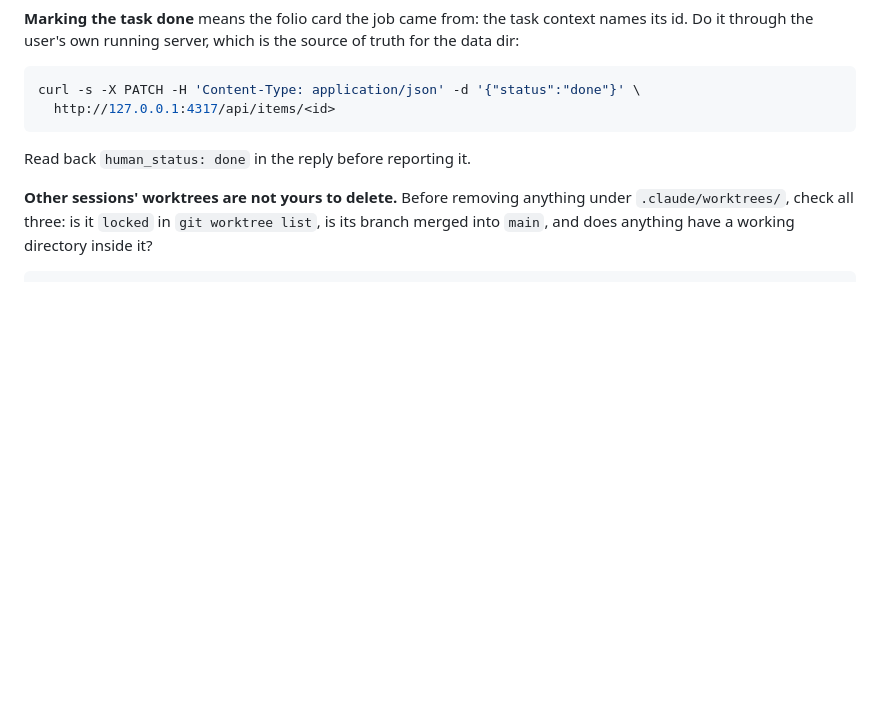
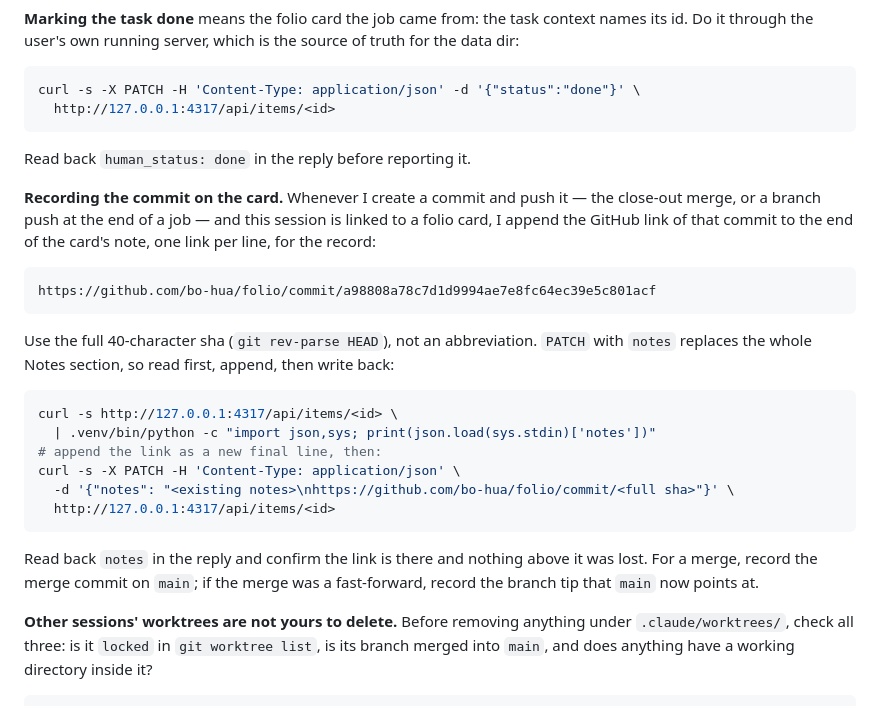
Before and after one commit to bo-hua/folio, a Markdown page: CLAUDE.md, the part around the change. Drawn GitHub-style; blank space fills up the shorter version.

Commit message:
CLAUDE.md: after a push, append the commit's GitHub link to the linked card's note
Co-Authored-By: Claude Fable 5.1 <noreply@anthropic.com>

````diff
--- a/CLAUDE.md
+++ b/CLAUDE.md
@@ -130,6 +130,32 @@ curl -s -X PATCH -H 'Content-Type: application/json' -d '{"status":"done"}' \
 
 Read back `human_status: done` in the reply before reporting it.
 
+**Recording the commit on the card.** Whenever I create a commit and push it
+— the close-out merge, or a branch push at the end of a job — and this session
+is linked to a folio card, I append the GitHub link of that commit to the end
+of the card's note, one link per line, for the record:
+
+```
+https://github.com/bo-hua/folio/commit/a98808a78c7d1d9994ae7e8fc64ec39e5c801acf
+```
+
+Use the full 40-character sha (`git rev-parse HEAD`), not an abbreviation.
+`PATCH` with `notes` replaces the whole Notes section, so read first, append,
+then write back:
+
+```bash
+curl -s http://127.0.0.1:4317/api/items/<id> \
+  | .venv/bin/python -c "import json,sys; print(json.load(sys.stdin)['notes'])"
+# append the link as a new final line, then:
+curl -s -X PATCH -H 'Content-Type: application/json' \
+  -d '{"notes": "<existing notes>\nhttps://github.com/bo-hua/folio/commit/<full sha>"}' \
+  http://127.0.0.1:4317/api/items/<id>
+```
+
+Read back `notes` in the reply and confirm the link is there and nothing above
+it was lost. For a merge, record the merge commit on `main`; if the merge was a
+fast-forward, record the branch tip that `main` now points at.
+
 **Other sessions' worktrees are not yours to delete.** Before removing anything
 under `.claude/worktrees/`, check all three: is it `locked` in
 `git worktree list`, is its branch merged into `main`, and does anything have a
````
